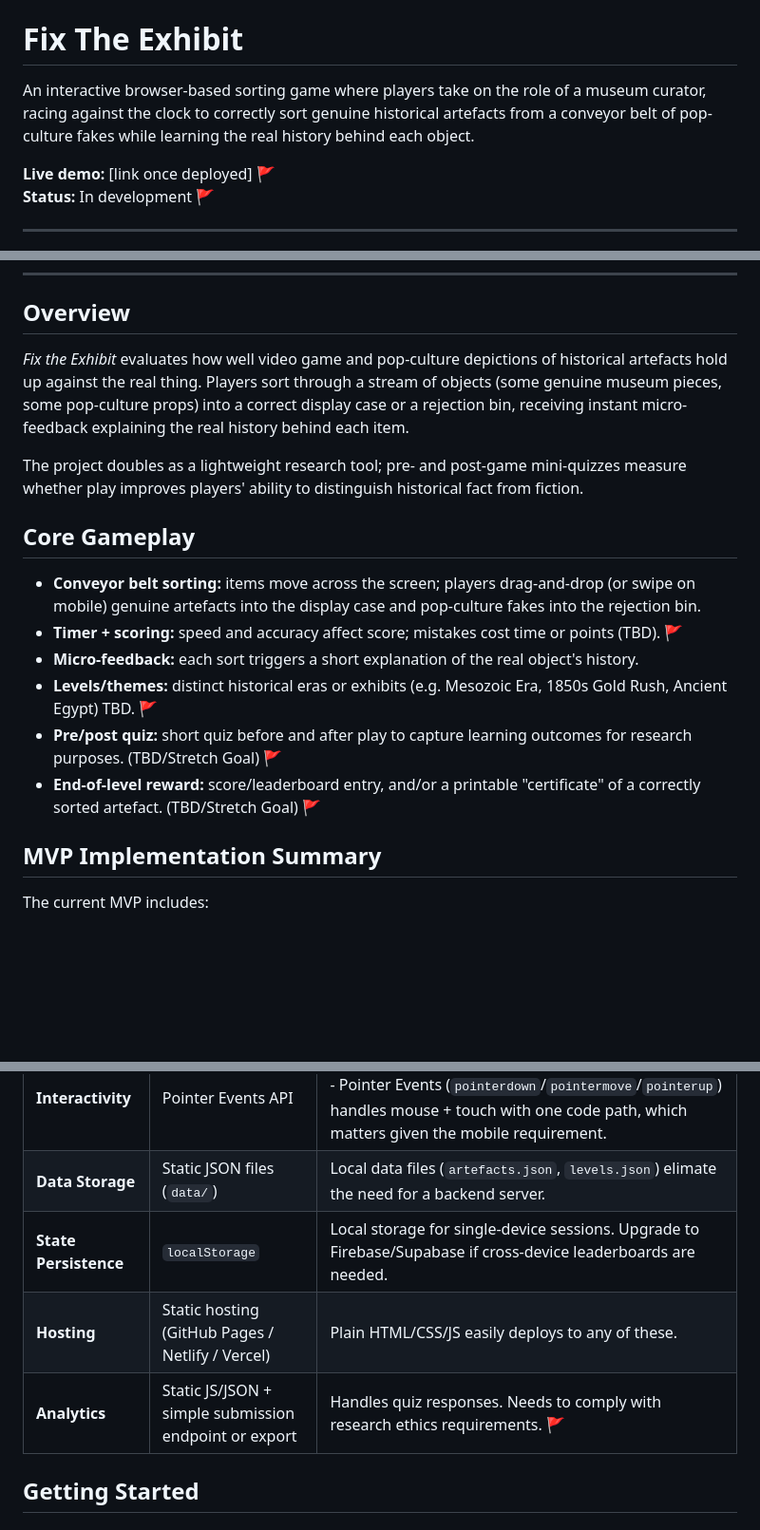
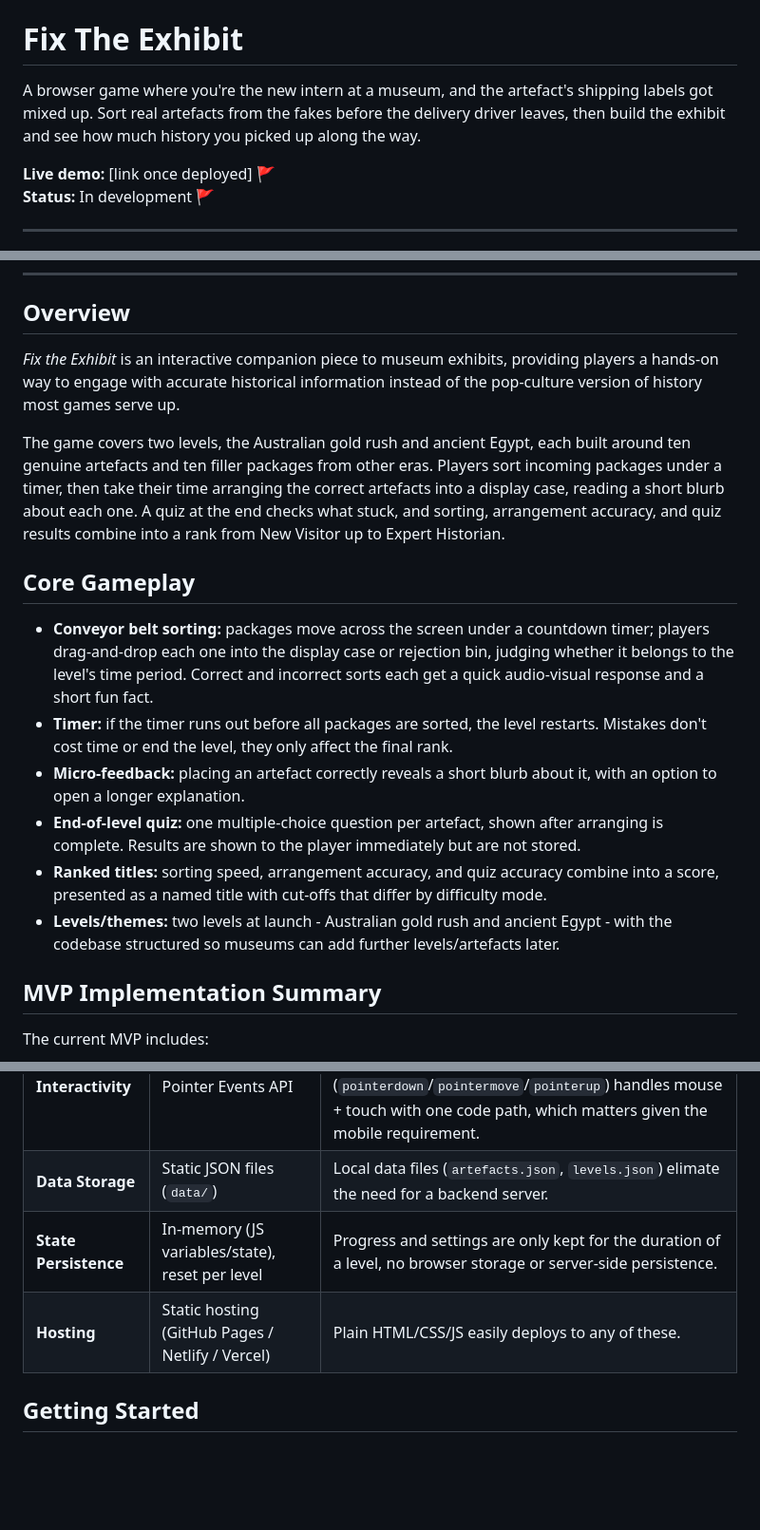
Before and after one commit to MQ-PlayThroughHistory-2026/FixTheExhibit, a Markdown page: README.md, 3 parts joined by grey strips. Shown at 95% size. Rendered like a GitHub page; blank space fills up the shorter version.

Commit message:
docs: revise README.md post D2 docs
Updated project description and gameplay details in README.md to clarify the game's concept and mechanics - aligning with deliverable 2's updated documents.

```diff
--- a/README.md
+++ b/README.md
@@ -5,7 +5,7 @@
 
 # Fix The Exhibit
 
-An interactive browser-based sorting game where players take on the role of a museum curator, racing against the clock to correctly sort genuine historical artefacts from a conveyor belt of pop-culture fakes while learning the real history behind each object.
+A browser game where you're the new intern at a museum, and the artefact's shipping labels got mixed up. Sort real artefacts from the fakes before the delivery driver leaves, then build the exhibit and see how much history you picked up along the way.
 
 **Live demo:** [link once deployed] 🚩
 <br>**Status:** In development 🚩
@@ -35,19 +35,18 @@ An interactive browser-based sorting game where players take on the role of a mu
 
 ## Overview
 
-*Fix the Exhibit* evaluates how well video game and pop-culture depictions of historical artefacts hold up against the real thing.
-Players sort through a stream of objects (some genuine museum pieces, some pop-culture props) into a correct display case or a rejection bin, receiving instant micro-feedback explaining the real history behind each item.
+*Fix the Exhibit* is an interactive companion piece to museum exhibits, providing players a hands-on way to engage with accurate historical information instead of the pop-culture version of history most games serve up.
 
-The project doubles as a lightweight research tool; pre- and post-game mini-quizzes measure whether play improves players' ability to distinguish historical fact from fiction.
+The game covers two levels, the Australian gold rush and ancient Egypt, each built around ten genuine artefacts and ten filler packages from other eras. Players sort incoming packages under a timer, then take their time arranging the correct artefacts into a display case, reading a short blurb about each one. A quiz at the end checks what stuck, and sorting, arrangement accuracy, and quiz results combine into a rank from New Visitor up to Expert Historian.
 
 ## Core Gameplay
 
-- **Conveyor belt sorting:** items move across the screen; players drag-and-drop (or swipe on mobile) genuine artefacts into the display case and pop-culture fakes into the rejection bin.
-- **Timer + scoring:** speed and accuracy affect score; mistakes cost time or points (TBD). 🚩
-- **Micro-feedback:** each sort triggers a short explanation of the real object's history.
-- **Levels/themes:** distinct historical eras or exhibits (e.g. Mesozoic Era, 1850s Gold Rush, Ancient Egypt) TBD. 🚩
-- **Pre/post quiz:** short quiz before and after play to capture learning outcomes for research purposes. (TBD/Stretch Goal) 🚩
-- **End-of-level reward:** score/leaderboard entry, and/or a printable "certificate" of a correctly sorted artefact. (TBD/Stretch Goal) 🚩
+- **Conveyor belt sorting:** packages move across the screen under a countdown timer; players drag-and-drop each one into the display case or rejection bin, judging whether it belongs to the level's time period. Correct and incorrect sorts each get a quick audio-visual response and a short fun fact.
+- **Timer:** if the timer runs out before all packages are sorted, the level restarts. Mistakes don't cost time or end the level, they only affect the final rank.
+- **Micro-feedback:** placing an artefact correctly reveals a short blurb about it, with an option to open a longer explanation.
+- **End-of-level quiz:** one multiple-choice question per artefact, shown after arranging is complete. Results are shown to the player immediately but are not stored.
+- **Ranked titles:** sorting speed, arrangement accuracy, and quiz accuracy combine into a score, presented as a named title with cut-offs that differ by difficulty mode.
+- **Levels/themes:** two levels at launch - Australian gold rush and ancient Egypt - with the codebase structured so museums can add further levels/artefacts later.
 
 ## MVP Implementation Summary
 The current MVP includes:
@@ -78,9 +77,8 @@ Vanilla HTML, CSS, and JavaScript.
 |---|---|---|
 | **Interactivity** | Pointer Events API | - Replaces HTML5 DnD which lacks touch support.<br>- Pointer Events (`pointerdown`/`pointermove`/`pointerup`) handles mouse + touch with one code path, which matters given the mobile requirement. |
 | **Data Storage** | Static JSON files (`data/`) | Local data files (`artefacts.json`, `levels.json`) elimate the need for a backend server. |
-| **State Persistence** | `localStorage` | Local storage for single-device sessions. Upgrade to Firebase/Supabase if cross-device leaderboards are needed. |
+| **State Persistence** | In-memory (JS variables/state), reset per level | Progress and settings are only kept for the duration of a level, no browser storage or server-side persistence. |
 | **Hosting** | Static hosting (GitHub Pages / Netlify / Vercel) | Plain HTML/CSS/JS easily deploys to any of these. |
-| **Analytics** | Static JS/JSON + simple submission endpoint or export | Handles quiz responses. Needs to comply with research ethics requirements. 🚩 |
 
 ## Getting Started
 
```
